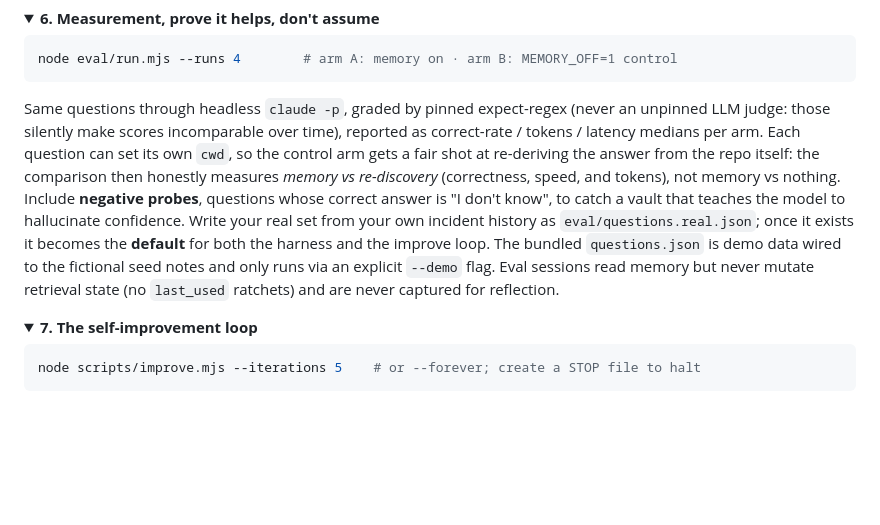
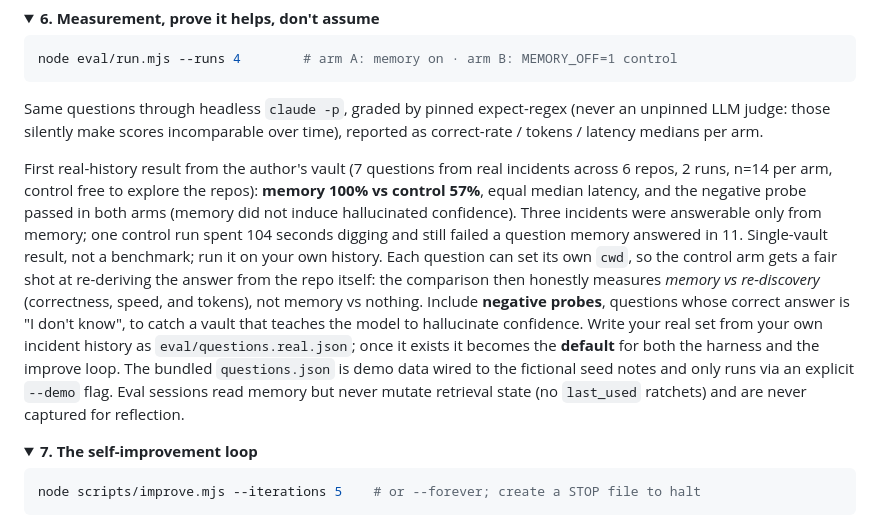
Before and after one commit to kirti34n/unified-mem, a Markdown page: README.md, the part around the change. GitHub-like rendering; folded sections open; blank space fills up the shorter version.

Commit message:
First real-history eval result: memory 100% vs control 57% (n=14/arm, negative probe clean)

````diff
--- a/README.md
+++ b/README.md
@@ -251,7 +251,9 @@ Opt-in by design, MCP tool definitions cost tokens in every session, so only reg
 node eval/run.mjs --runs 4        # arm A: memory on · arm B: MEMORY_OFF=1 control
 ```
 
-Same questions through headless `claude -p`, graded by pinned expect-regex (never an unpinned LLM judge: those silently make scores incomparable over time), reported as correct-rate / tokens / latency medians per arm. Each question can set its own `cwd`, so the control arm gets a fair shot at re-deriving the answer from the repo itself: the comparison then honestly measures *memory vs re-discovery* (correctness, speed, and tokens), not memory vs nothing. Include **negative probes**, questions whose correct answer is "I don't know", to catch a vault that teaches the model to hallucinate confidence. Write your real set from your own incident history as `eval/questions.real.json`; once it exists it becomes the **default** for both the harness and the improve loop. The bundled `questions.json` is demo data wired to the fictional seed notes and only runs via an explicit `--demo` flag. Eval sessions read memory but never mutate retrieval state (no `last_used` ratchets) and are never captured for reflection.
+Same questions through headless `claude -p`, graded by pinned expect-regex (never an unpinned LLM judge: those silently make scores incomparable over time), reported as correct-rate / tokens / latency medians per arm.
+
+First real-history result from the author's vault (7 questions from real incidents across 6 repos, 2 runs, n=14 per arm, control free to explore the repos): **memory 100% vs control 57%**, equal median latency, and the negative probe passed in both arms (memory did not induce hallucinated confidence). Three incidents were answerable only from memory; one control run spent 104 seconds digging and still failed a question memory answered in 11. Single-vault result, not a benchmark; run it on your own history. Each question can set its own `cwd`, so the control arm gets a fair shot at re-deriving the answer from the repo itself: the comparison then honestly measures *memory vs re-discovery* (correctness, speed, and tokens), not memory vs nothing. Include **negative probes**, questions whose correct answer is "I don't know", to catch a vault that teaches the model to hallucinate confidence. Write your real set from your own incident history as `eval/questions.real.json`; once it exists it becomes the **default** for both the harness and the improve loop. The bundled `questions.json` is demo data wired to the fictional seed notes and only runs via an explicit `--demo` flag. Eval sessions read memory but never mutate retrieval state (no `last_used` ratchets) and are never captured for reflection.
 </details>
 
 <details>
````
